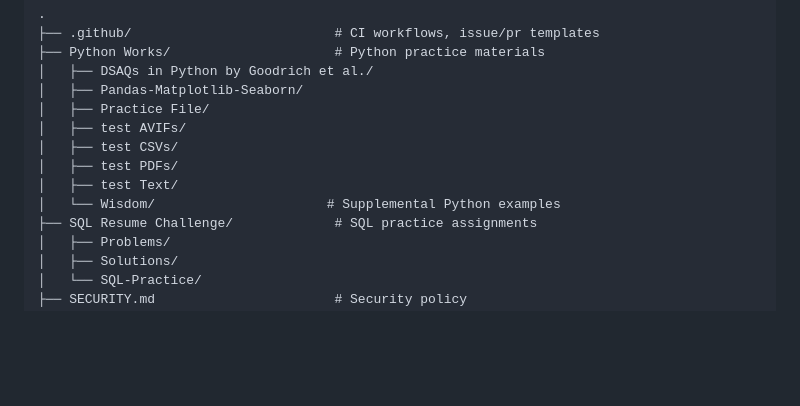
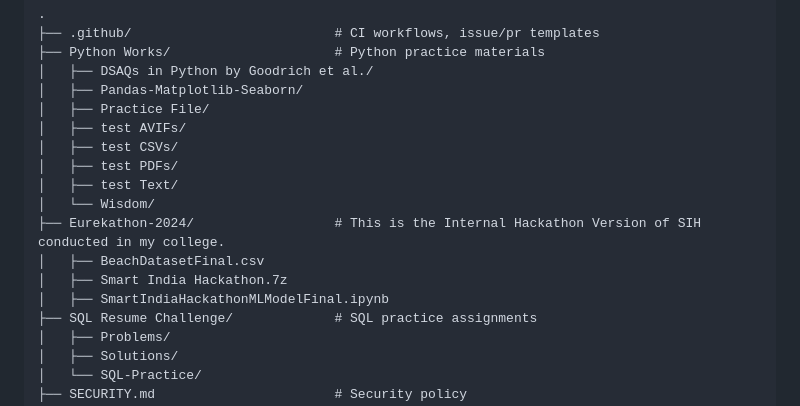
Before and after one commit to Kratugautam99/Wisdom, a Markdown page: README.md, the part around the change. Rendered like a GitHub page; blank space fills up the shorter version.

```diff
--- a/README.md
+++ b/README.md
@@ -45,7 +45,11 @@ Whether you’re a student, job-seeker or self-learner, dive in for daily practi
 │   ├── test CSVs/
 │   ├── test PDFs/
 │   ├── test Text/
-│   └── Wisdom/                      # Supplemental Python examples
+│   └── Wisdom/
+├── Eurekathon-2024/                  # This is the Internal Hackathon Version of SIH conducted in my college.
+│   ├── BeachDatasetFinal.csv
+│   ├── Smart India Hackathon.7z
+│   ├── SmartIndiaHackathonMLModelFinal.ipynb
 ├── SQL Resume Challenge/             # SQL practice assignments
 │   ├── Problems/
 │   ├── Solutions/
```
